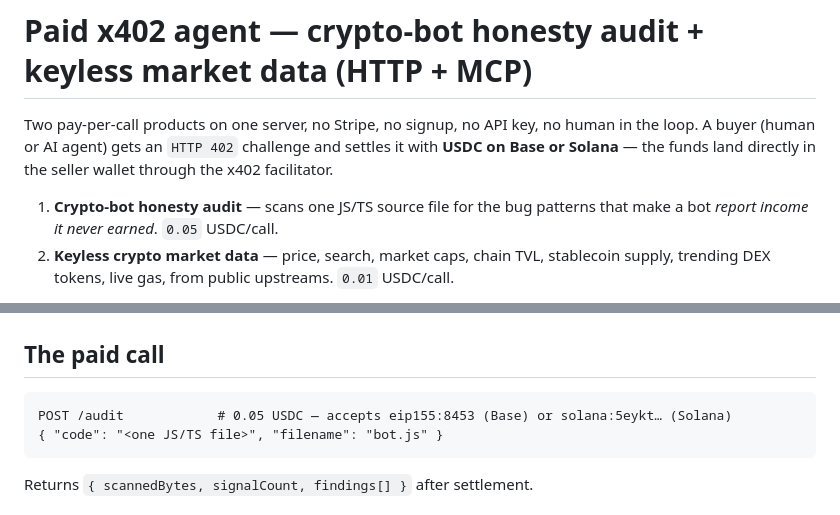
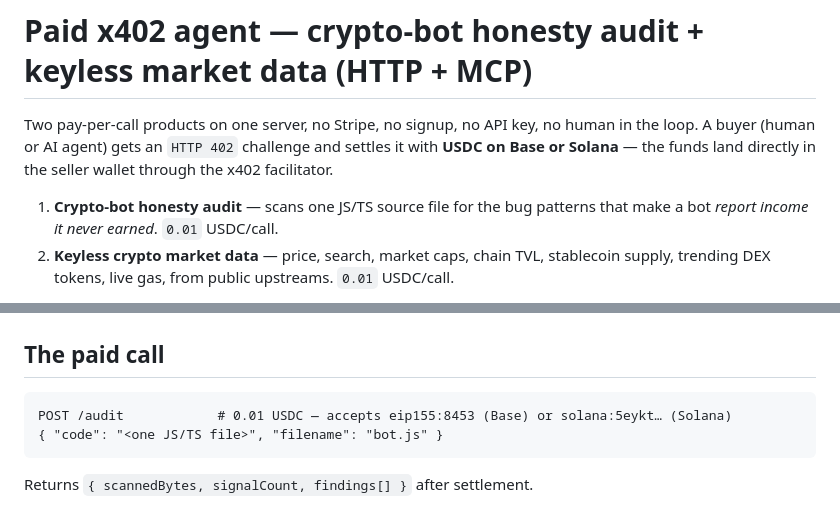
Before and after one commit to kaminariouji/x402-audit-agent, a Markdown page: README.md, 2 parts joined by grey strips. Drawn GitHub-style.

Commit message:
pricing: $0.01 audit / $0.001 data (measured market band); add Bazaar serviceName+tags

````diff
--- a/README.md
+++ b/README.md
@@ -6,7 +6,7 @@ settles it with **USDC on Base or Solana** — the funds land directly in the
 seller wallet through the x402 facilitator.
 
 1. **Crypto-bot honesty audit** — scans one JS/TS source file for the bug
-   patterns that make a bot *report income it never earned*. `0.05` USDC/call.
+   patterns that make a bot *report income it never earned*. `0.01` USDC/call.
 2. **Keyless crypto market data** — price, search, market caps, chain TVL,
    stablecoin supply, trending DEX tokens, live gas, from public upstreams.
    `0.01` USDC/call.
@@ -52,7 +52,7 @@ see 5 of them fire on a known-bad sample and 0 on a hardened one):
 ## The paid call
 
 ```
-POST /audit            # 0.05 USDC — accepts eip155:8453 (Base) or solana:5eykt… (Solana)
+POST /audit            # 0.01 USDC — accepts eip155:8453 (Base) or solana:5eykt… (Solana)
 { "code": "<one JS/TS file>", "filename": "bot.js" }
 ```
 
````
